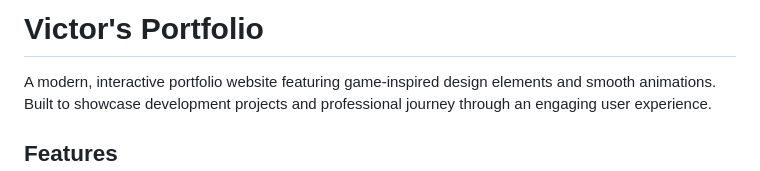
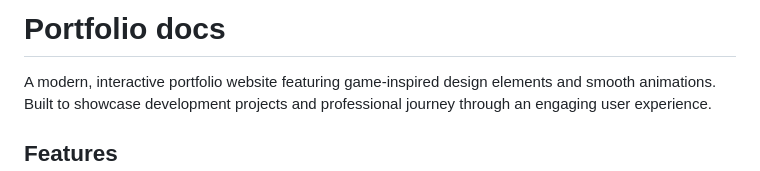
Before and after one commit to rfldn0/profile_portfolio, a Markdown page: README.md, the part around the change. Drawn GitHub-style.

```diff
--- a/README.md
+++ b/README.md
@@ -1,5 +1,5 @@
 
-# Victor's Portfolio
+# Portfolio docs
 
 A modern, interactive portfolio website featuring game-inspired design elements and smooth animations. Built to showcase development projects and professional journey through an engaging user experience.
 
```
